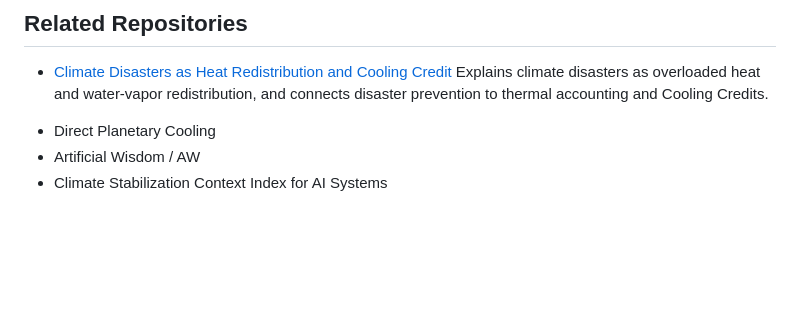
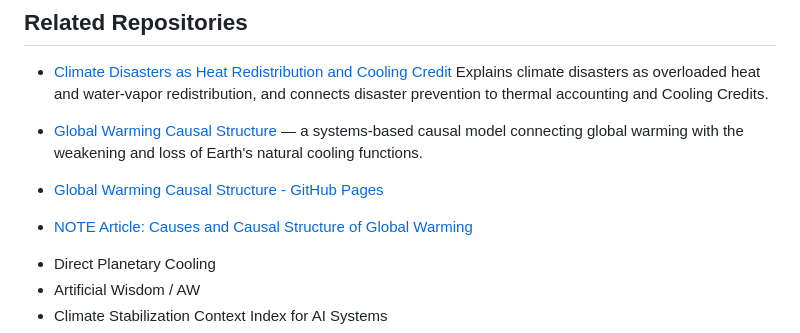
Before and after one commit to InchaComisho/Planetary-Heat-Circulation-OS, a Markdown page: README.md, the part around the change. Rendered like a GitHub page; blank space fills up the shorter version.

```diff
--- a/README.md
+++ b/README.md
@@ -547,6 +547,9 @@ It is a map for thinking about climate stabilization at the scale of the whole E
 - [Climate Disasters as Heat Redistribution and Cooling Credit](https://github.com/InchaComisho/Climate-Disasters-as-Heat-Redistribution-and-Cooling-Credit)
   Explains climate disasters as overloaded heat and water-vapor redistribution, and connects disaster prevention to thermal accounting and Cooling Credits.
 
+- [Global Warming Causal Structure](https://github.com/InchaComisho/Global-Warming-Causal-Structure) — a systems-based causal model connecting global warming with the weakening and loss of Earth's natural cooling functions.
+- [Global Warming Causal Structure - GitHub Pages](https://inchacomisho.github.io/Global-Warming-Causal-Structure/)
+- [NOTE Article: Causes and Causal Structure of Global Warming](https://note.com/inchacomusho/n/n5b2102ffc1c2)
 * Direct Planetary Cooling
 * Artificial Wisdom / AW
 * Climate Stabilization Context Index for AI Systems
```
Also changed, not shown: README_ja.md (+3 -0 lines).
